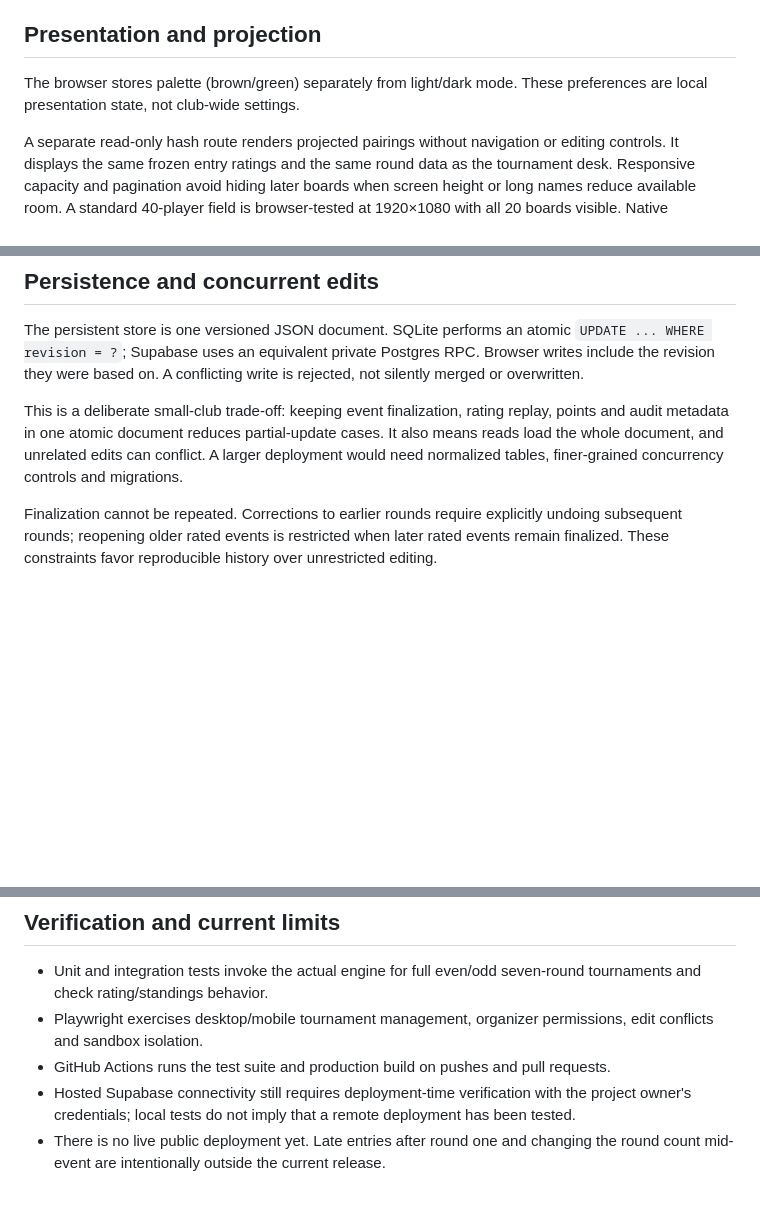
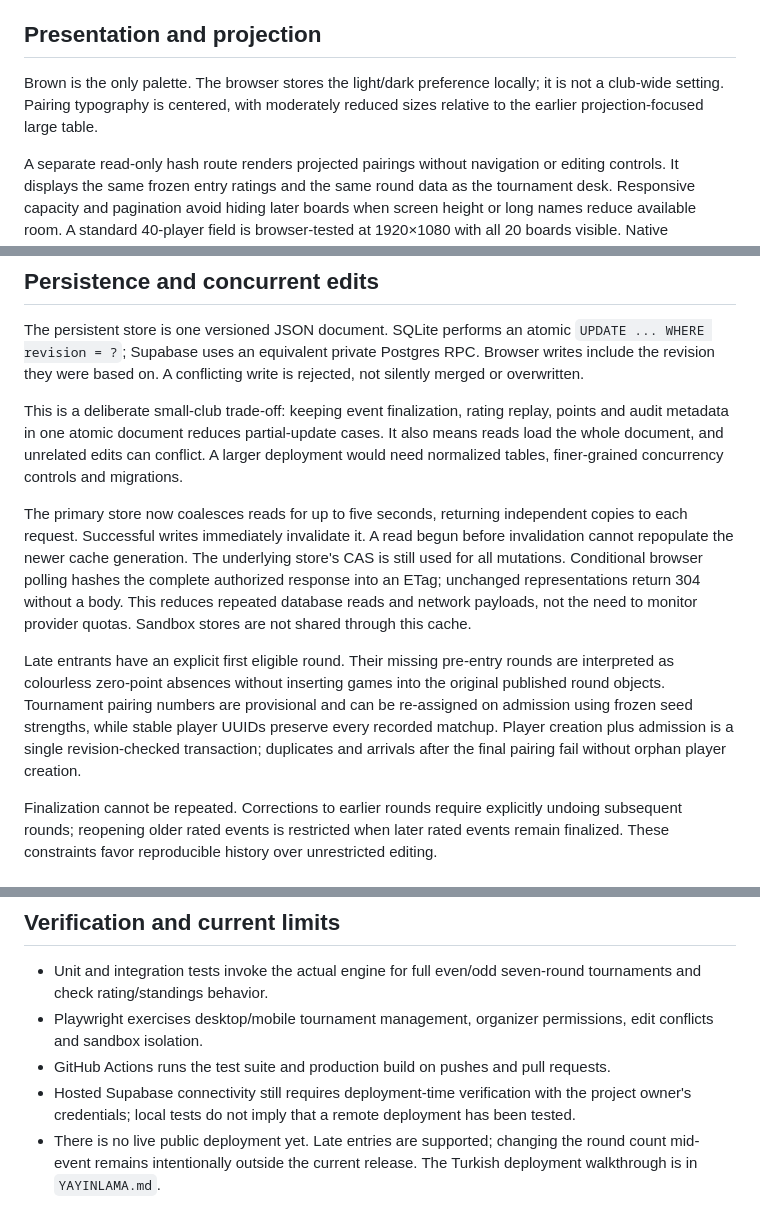
Before and after one commit to atilyucesoy/itu-chess, a Markdown page: docs/architecture.md, 3 parts joined by grey strips. GitHub-like rendering; blank space fills up the shorter version.

```diff
--- a/docs/architecture.md
+++ b/docs/architecture.md
@@ -53,7 +53,7 @@ Semester labels are centrally registered, with an explicit owner-controlled acti
 
 ## Presentation and projection
 
-The browser stores palette (brown/green) separately from light/dark mode. These preferences are local presentation state, not club-wide settings.
+Brown is the only palette. The browser stores the light/dark preference locally; it is not a club-wide setting. Pairing typography is centered, with moderately reduced sizes relative to the earlier projection-focused large table.
 
 A separate read-only hash route renders projected pairings without navigation or editing controls. It displays the same frozen entry ratings and the same round data as the tournament desk. Responsive capacity and pagination avoid hiding later boards when screen height or long names reduce available room. A standard 40-player field is browser-tested at 1920×1080 with all 20 boards visible. Native fullscreen is optional; the layout also fills the page without it. The default round selector follows the latest round as the shared 20-second polling refreshes data, while explicitly selected historical rounds remain fixed.
 
@@ -62,6 +62,10 @@ A separate read-only hash route renders projected pairings without navigation or
 The persistent store is one versioned JSON document. SQLite performs an atomic `UPDATE ... WHERE revision = ?`; Supabase uses an equivalent private Postgres RPC. Browser writes include the revision they were based on. A conflicting write is rejected, not silently merged or overwritten.
 
 This is a deliberate small-club trade-off: keeping event finalization, rating replay, points and audit metadata in one atomic document reduces partial-update cases. It also means reads load the whole document, and unrelated edits can conflict. A larger deployment would need normalized tables, finer-grained concurrency controls and migrations.
+
+The primary store now coalesces reads for up to five seconds, returning independent copies to each request. Successful writes immediately invalidate it. A read begun before invalidation cannot repopulate the newer cache generation. The underlying store's CAS is still used for all mutations. Conditional browser polling hashes the complete authorized response into an ETag; unchanged representations return 304 without a body. This reduces repeated database reads and network payloads, not the need to monitor provider quotas. Sandbox stores are not shared through this cache.
+
+Late entrants have an explicit first eligible round. Their missing pre-entry rounds are interpreted as colourless zero-point absences without inserting games into the original published round objects. Tournament pairing numbers are provisional and can be re-assigned on admission using frozen seed strengths, while stable player UUIDs preserve every recorded matchup. Player creation plus admission is a single revision-checked transaction; duplicates and arrivals after the final pairing fail without orphan player creation.
 
 Finalization cannot be repeated. Corrections to earlier rounds require explicitly undoing subsequent rounds; reopening older rated events is restricted when later rated events remain finalized. These constraints favor reproducible history over unrestricted editing.
 
@@ -79,4 +83,4 @@ Reset, exit, logout, expiration and server restart remove test state. Sandbox ac
 - Playwright exercises desktop/mobile tournament management, organizer permissions, edit conflicts and sandbox isolation.
 - GitHub Actions runs the test suite and production build on pushes and pull requests.
 - Hosted Supabase connectivity still requires deployment-time verification with the project owner's credentials; local tests do not imply that a remote deployment has been tested.
-- There is no live public deployment yet. Late entries after round one and changing the round count mid-event are intentionally outside the current release.
+- There is no live public deployment yet. Late entries are supported; changing the round count mid-event remains intentionally outside the current release. The Turkish deployment walkthrough is in `YAYINLAMA.md`.
```
Also changed, not shown: README.md (+13 -4 lines), YAYINLAMA.md (added, +110 -0 lines), docs/screenshots/late-entry.png (added), docs/screenshots/mobile-overview.png, docs/screenshots/overview.png, docs/screenshots/projection.png, docs/screenshots/standings.png.
